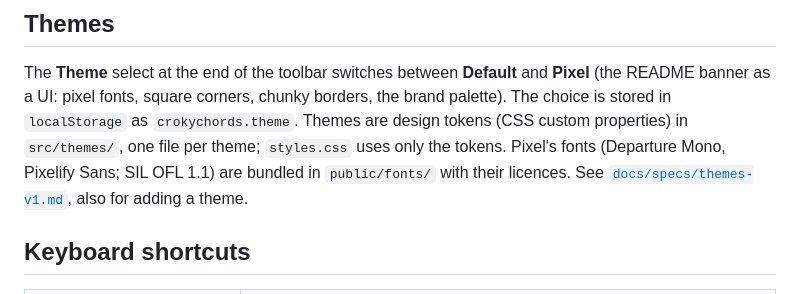
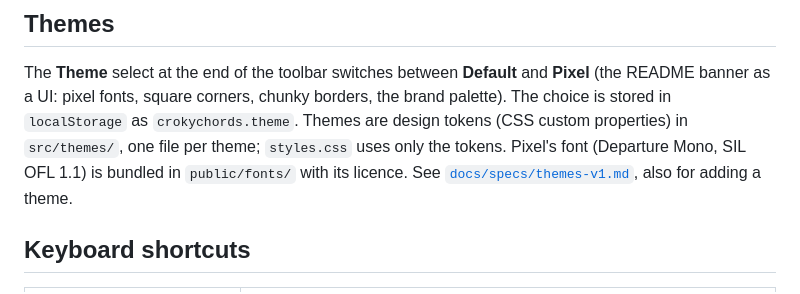
Before and after one commit to ennes-ns/crokychords, a Markdown page: apps/web/README.md, the part around the change. GitHub-like rendering.

```diff
--- a/apps/web/README.md
+++ b/apps/web/README.md
@@ -31,8 +31,7 @@ The **Theme** select at the end of the toolbar switches between **Default** and
 README banner as a UI: pixel fonts, square corners, chunky borders, the brand palette). The
 choice is stored in `localStorage` as `crokychords.theme`. Themes are design tokens (CSS custom
 properties) in `src/themes/`, one file per theme; `styles.css` uses only the tokens. Pixel's
-fonts (Departure Mono, Pixelify Sans; SIL OFL 1.1) are bundled in `public/fonts/` with their
-licences. See [`docs/specs/themes-v1.md`](../../docs/specs/themes-v1.md), also for adding a theme.
+font (Departure Mono, SIL OFL 1.1) is bundled in `public/fonts/` with its licence. See [`docs/specs/themes-v1.md`](../../docs/specs/themes-v1.md), also for adding a theme.
 
 ## Keyboard shortcuts
 
```
Also changed, not shown: docs/specs/themes-v1.md (+8 -9 lines), docs/readme/themes/pixel.png, 3 other files.
